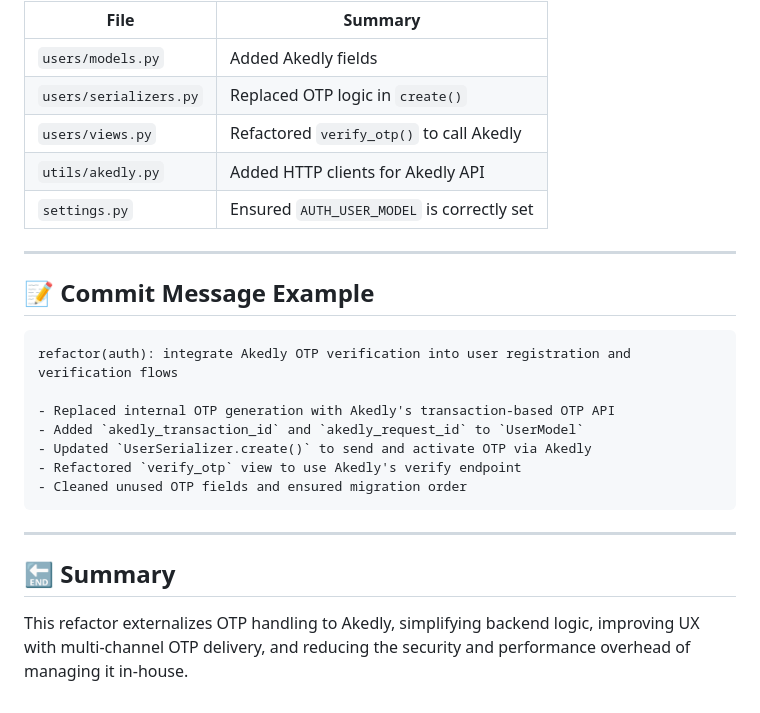
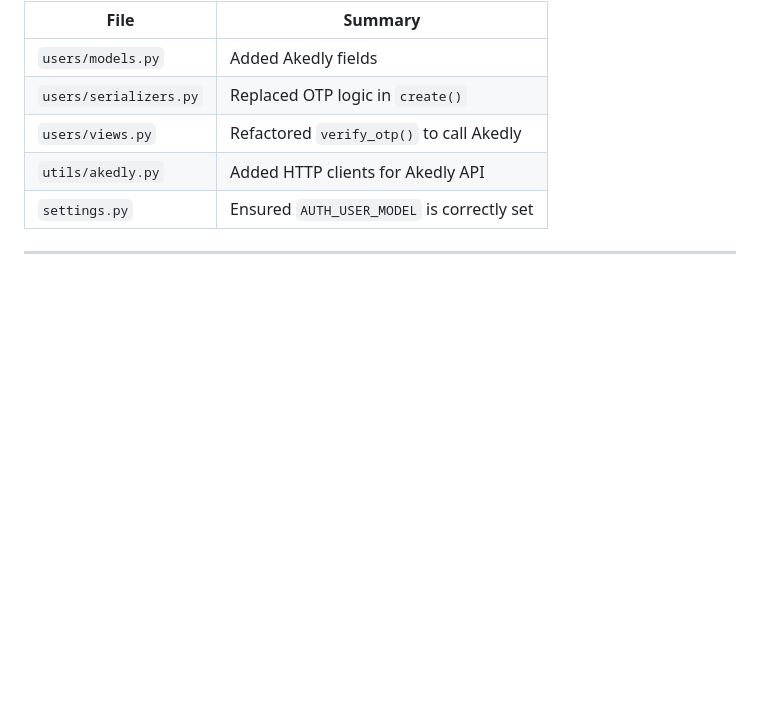
Before and after one commit to ahmedsaeed102/dropme, a Markdown page: docs/akedly_otp_integration.md, the part around the change. Rendered like a GitHub page; blank space fills up the shorter version.

````diff
--- a/docs/akedly_otp_integration.md
+++ b/docs/akedly_otp_integration.md
@@ -139,21 +139,3 @@ CREATE EXTENSION IF NOT EXISTS postgis;
 | `settings.py` | Ensured `AUTH_USER_MODEL` is correctly set |
 
 ---
-
-## 📝 Commit Message Example
-
-```txt
-refactor(auth): integrate Akedly OTP verification into user registration and verification flows
-
-- Replaced internal OTP generation with Akedly's transaction-based OTP API
-- Added `akedly_transaction_id` and `akedly_request_id` to `UserModel`
-- Updated `UserSerializer.create()` to send and activate OTP via Akedly
-- Refactored `verify_otp` view to use Akedly's verify endpoint
-- Cleaned unused OTP fields and ensured migration order
-```
-
----
-
-## 🔚 Summary
-
-This refactor externalizes OTP handling to Akedly, simplifying backend logic, improving UX with multi-channel OTP delivery, and reducing the security and performance overhead of managing it in-house.
````
